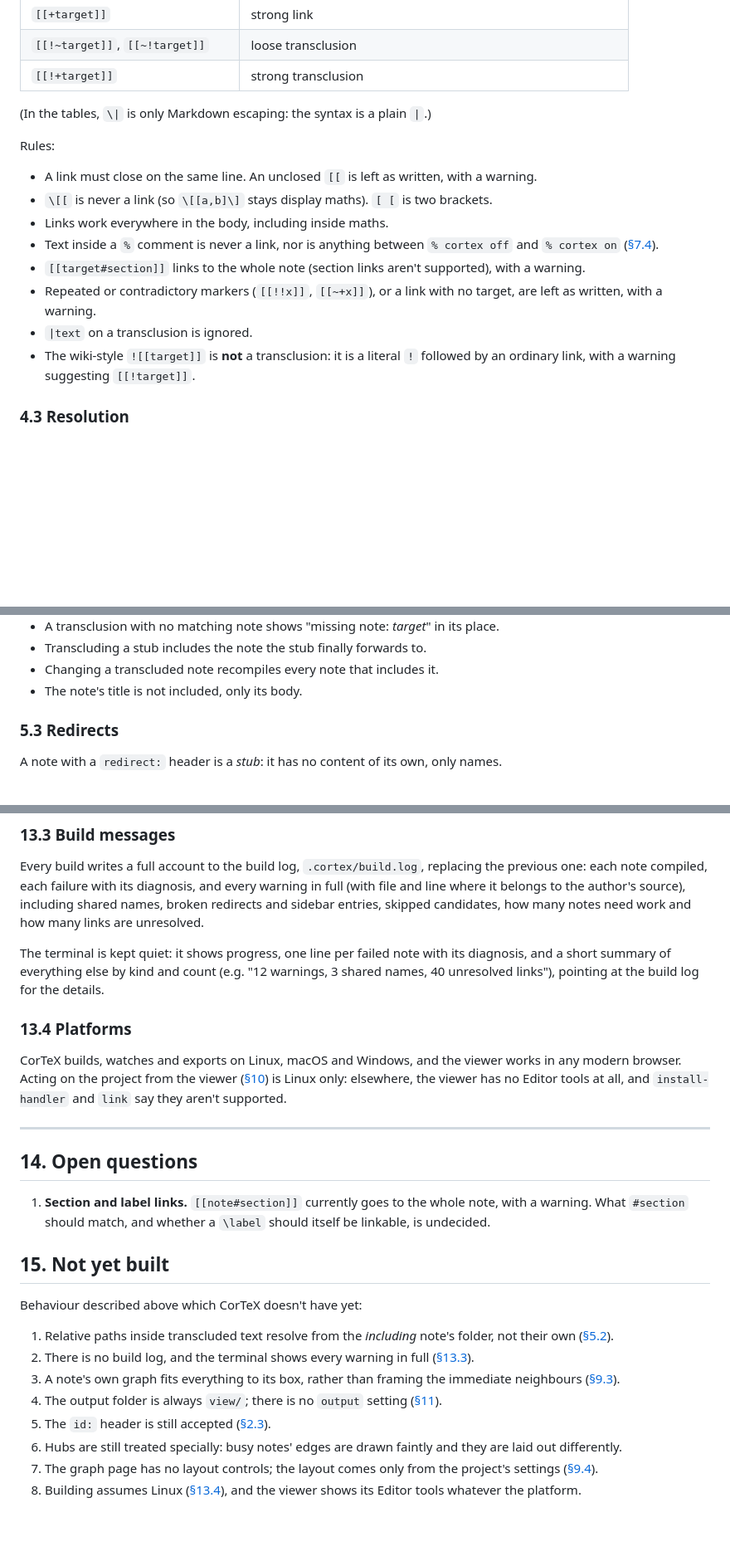
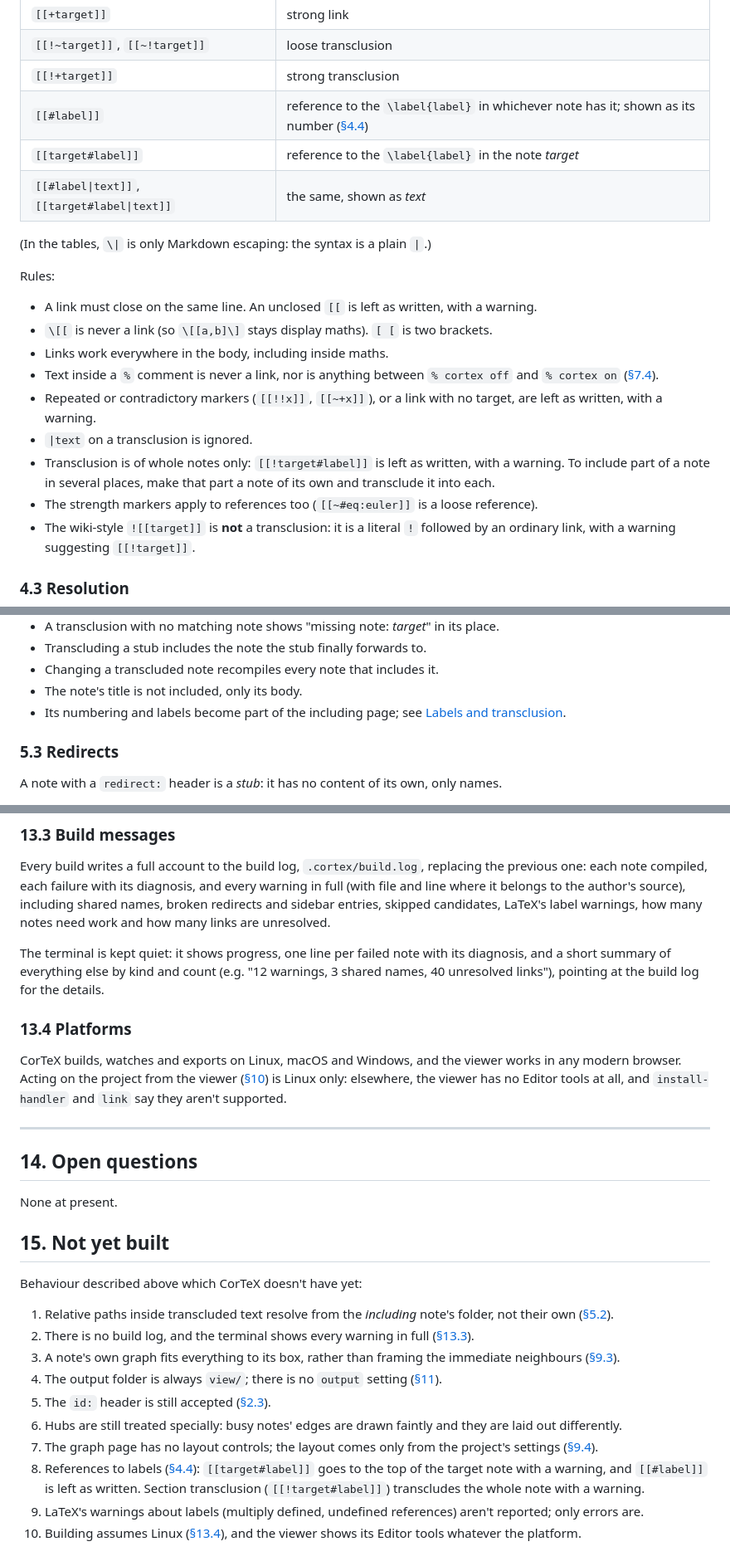
Before and after one commit to DrFraserGovil/CorTeX, a Markdown page: DESIGN.md, 3 parts joined by grey strips. Shown at 83% size. Drawn GitHub-style; blank space fills up the shorter version.

```diff
--- a/DESIGN.md
+++ b/DESIGN.md
@@ -125,6 +125,9 @@ strength; they may come in any order, each at most once.
 | `[[+target]]` | strong link |
 | `[[!~target]]`, `[[~!target]]` | loose transclusion |
 | `[[!+target]]` | strong transclusion |
+| `[[#label]]` | reference to the `\label{label}` in whichever note has it; shown as its number ([§4.4](#44-labels)) |
+| `[[target#label]]` | reference to the `\label{label}` in the note *target* |
+| `[[#label\|text]]`, `[[target#label\|text]]` | the same, shown as *text* |
 
 (In the tables, `\|` is only Markdown escaping: the syntax is a plain `|`.)
 
@@ -134,9 +137,11 @@ Rules:
 - `\[[` is never a link (so `\[[a,b]\]` stays display maths). `[ [` is two brackets.
 - Links work everywhere in the body, including inside maths.
 - Text inside a `%` comment is never a link, nor is anything between `% cortex off` and `% cortex on` ([§7.4](#74-switching-it-off)).
-- `[[target#section]]` links to the whole note (section links aren't supported), with a warning.
 - Repeated or contradictory markers (`[[!!x]]`, `[[~+x]]`), or a link with no target, are left as written, with a warning.
 - `|text` on a transclusion is ignored.
+- Transclusion is of whole notes only: `[[!target#label]]` is left as written, with a warning. To include part of a note in
+  several places, make that part a note of its own and transclude it into each.
+- The strength markers apply to references too (`[[~#eq:euler]]` is a loose reference).
 - The wiki-style `![[target]]` is **not** a transclusion: it is a literal `!` followed by an ordinary link, with a warning
   suggesting `[[!target]]`.
 
@@ -179,6 +223,7 @@ Every note records its **backlinks**: the notes that link to or transclude it (e
 - Transcluding a stub includes the note the stub finally forwards to.
 - Changing a transcluded note recompiles every note that includes it.
 - The note's title is not included, only its body.
+- Its numbering and labels become part of the including page; see [Labels and transclusion](#labels-and-transclusion).
 
 ### 5.3 Redirects
 
@@ -581,7 +627,8 @@ current ones.
 
 Every build writes a full account to the build log, `.cortex/build.log`, replacing the previous one: each note compiled, each
 failure with its diagnosis, and every warning in full (with file and line where it belongs to the author's source), including
-shared names, broken redirects and sidebar entries, skipped candidates, how many notes need work and how many links are unresolved.
+shared names, broken redirects and sidebar entries, skipped candidates, LaTeX's label warnings, how many notes need work and how
+many links are unresolved.
 
 The terminal is kept quiet: it shows progress, one line per failed note with its diagnosis, and a short summary of everything else
 by kind and count (e.g. "12 warnings, 3 shared names, 40 unresolved links"), pointing at the build log for the details.
@@ -596,8 +643,7 @@ and `install-handler` and `link` say they aren't supported.
 
 ## 14. Open questions
 
-1. **Section and label links.** `[[note#section]]` currently goes to the whole note, with a warning. What `#section` should match,
-   and whether a `\label` should itself be linkable, is undecided.
+None at present.
 
 ## 15. Not yet built
 
@@ -610,4 +656,7 @@ Behaviour described above which CorTeX doesn't have yet:
 5. The `id:` header is still accepted ([§2.3](#23-note-identity)).
 6. Hubs are still treated specially: busy notes' edges are drawn faintly and they are laid out differently.
 7. The graph page has no layout controls; the layout comes only from the project's settings ([§9.4](#94-the-project-graph)).
-8. Building assumes Linux ([§13.4](#134-platforms)), and the viewer shows its Editor tools whatever the platform.
+8. References to labels ([§4.4](#44-labels)): `[[target#label]]` goes to the top of the target note with a warning, and
+   `[[#label]]` is left as written. Section transclusion (`[[!target#label]]`) transcludes the whole note with a warning.
+9. LaTeX's warnings about labels (multiply defined, undefined references) aren't reported; only errors are.
+10. Building assumes Linux ([§13.4](#134-platforms)), and the viewer shows its Editor tools whatever the platform.
```
Also changed, not shown: other parts of DESIGN.md (+41 -1 lines).
